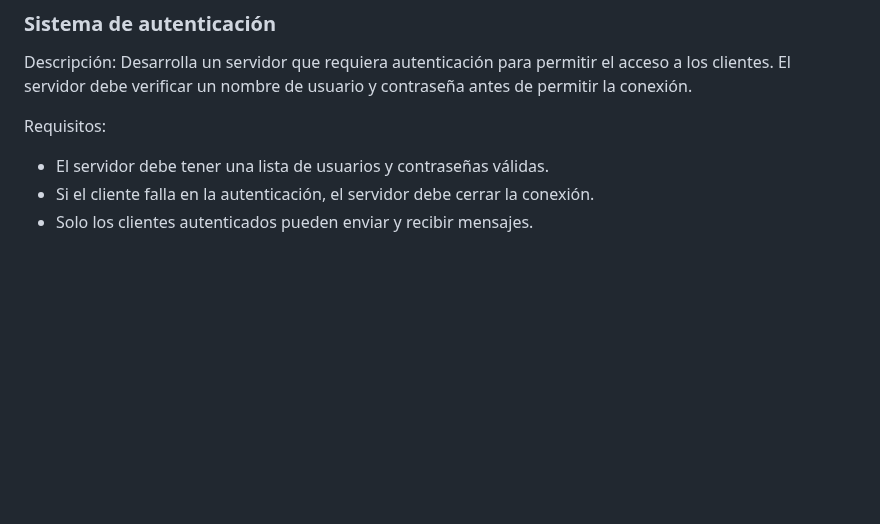
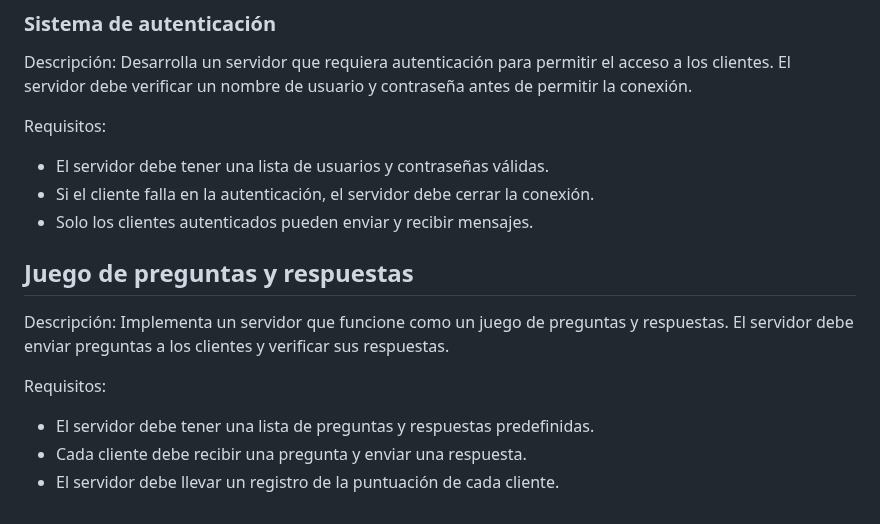
Before and after one commit to AlfonsoDeUna/DAM_PROG_SERVICIOS_PROCESOS, a Markdown page: 20250213.md, the part around the change. Drawn GitHub-style; blank space fills up the shorter version.

```diff
--- a/20250213.md
+++ b/20250213.md
@@ -521,3 +521,12 @@ Requisitos:
 * El servidor debe tener una lista de usuarios y contraseñas válidas.
 * Si el cliente falla en la autenticación, el servidor debe cerrar la conexión.
 * Solo los clientes autenticados pueden enviar y recibir mensajes.
+
+## Juego de preguntas y respuestas
+Descripción: Implementa un servidor que funcione como un juego de preguntas y respuestas. El servidor debe enviar preguntas a los clientes y verificar sus respuestas.
+
+Requisitos:
+
+* El servidor debe tener una lista de preguntas y respuestas predefinidas.
+* Cada cliente debe recibir una pregunta y enviar una respuesta.
+* El servidor debe llevar un registro de la puntuación de cada cliente.
```
